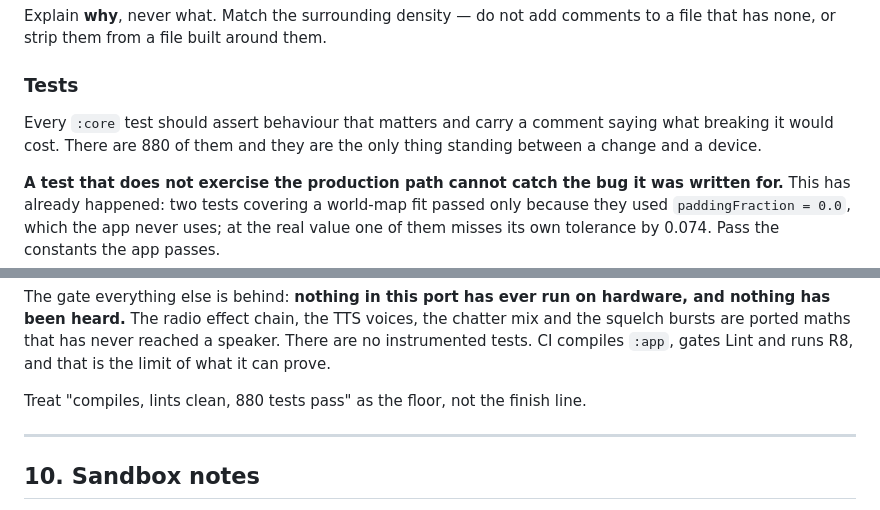
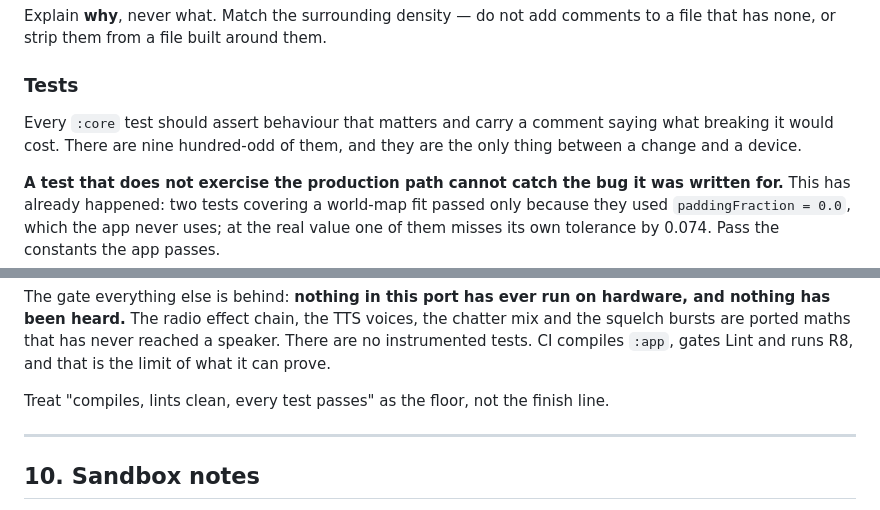
Before and after one commit to whahn1983/IFATC-Companion, a Markdown page: AGENTS.md, 2 parts joined by grey strips. Rendered like a GitHub page.

Commit message:
AGENTS.md: the other two stale counts
Missed two on the first pass. Same reasoning: a number that has to be updated by
hand in a file about not letting documentation drift is a number that will drift.

Co-Authored-By: Claude Opus 5 <noreply@anthropic.com>
Claude-Session: https://claude.ai/code/session_01SpkXTnC1eSAa5SGzwhrrhu

```diff
--- a/AGENTS.md
+++ b/AGENTS.md
@@ -242,7 +242,7 @@ that has none, or strip them from a file built around them.
 
 ### Tests
 Every `:core` test should assert behaviour that matters and carry a comment saying what
-breaking it would cost. There are 880 of them and they are the only thing standing between a
+breaking it would cost. There are nine hundred-odd of them, and they are the only thing between a
 change and a device.
 
 **A test that does not exercise the production path cannot catch the bug it was written
@@ -350,7 +350,7 @@ squelch bursts are ported maths that has never reached a speaker. There are no i
 tests. CI compiles `:app`, gates Lint and runs R8, and that is the limit of what it can
 prove.
 
-Treat "compiles, lints clean, 880 tests pass" as the floor, not the finish line.
+Treat "compiles, lints clean, every test passes" as the floor, not the finish line.
 
 ---
 
```
